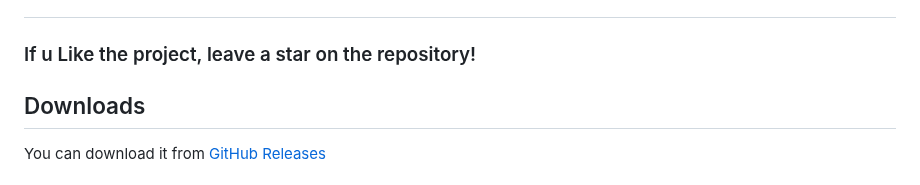
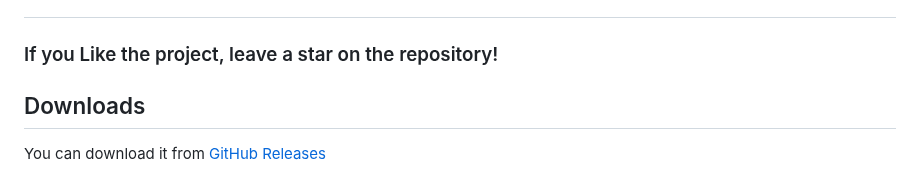
Before and after one commit to MatrixTM/MHDDoS, a Markdown page: README.md, the part around the change. Drawn GitHub-style.

Commit message:
Changed "If u Like the project, leave a star on the repository!" to "If you Like the project, leave a star on the repository!"

```diff
--- a/README.md
+++ b/README.md
@@ -98,7 +98,7 @@ Our social's💻
  * [Matrix Team Telegram group](https://t.me/DD0SChat)
  * [Matrix community Telegram channel](https://t.me/MatrixORG)
  * [GitHub](https://github.com/MatrixTM)
-### If u Like the project, leave a star on the repository!
+### If you Like the project, leave a star on the repository!
 
 ## Downloads
 
```
